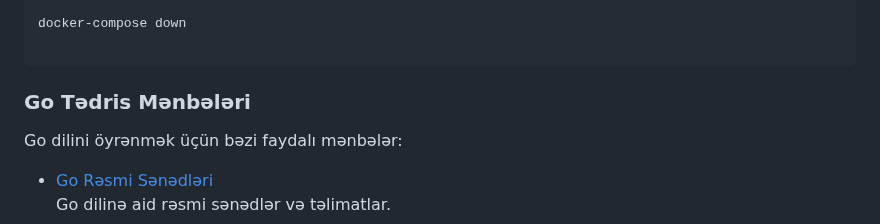
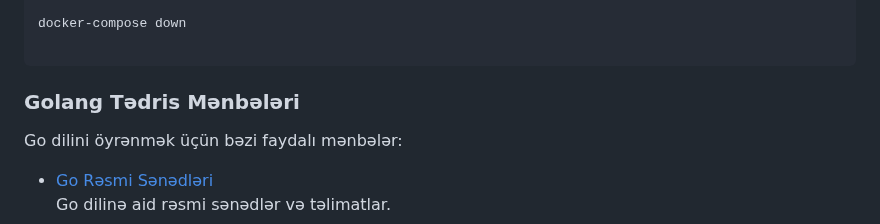
Before and after one commit to Hajiagha-Sadikhov/quote-project, a Markdown page: README.md, the part around the change. GitHub-like rendering.

````diff
--- a/README.md
+++ b/README.md
@@ -50,7 +50,7 @@ docker-compose down
 ```
 
 
-### **Go Tədris Mənbələri**
+### **Golang Tədris Mənbələri**
 Go dilini öyrənmək üçün bəzi faydalı mənbələr:
 - [Go Rəsmi Sənədləri](https://go.dev/doc/)<br/>
   Go dilinə aid rəsmi sənədlər və təlimatlar.
````
